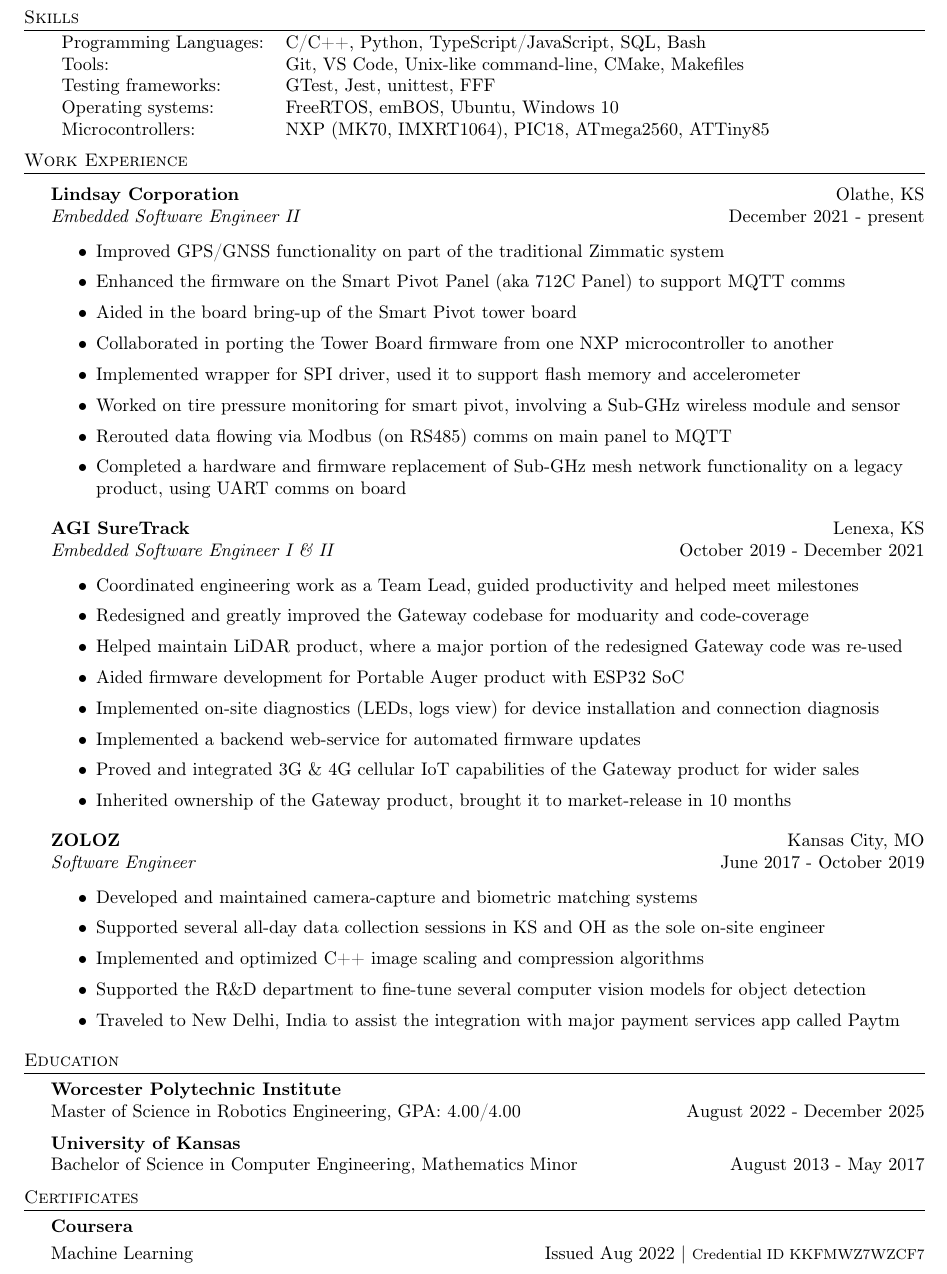
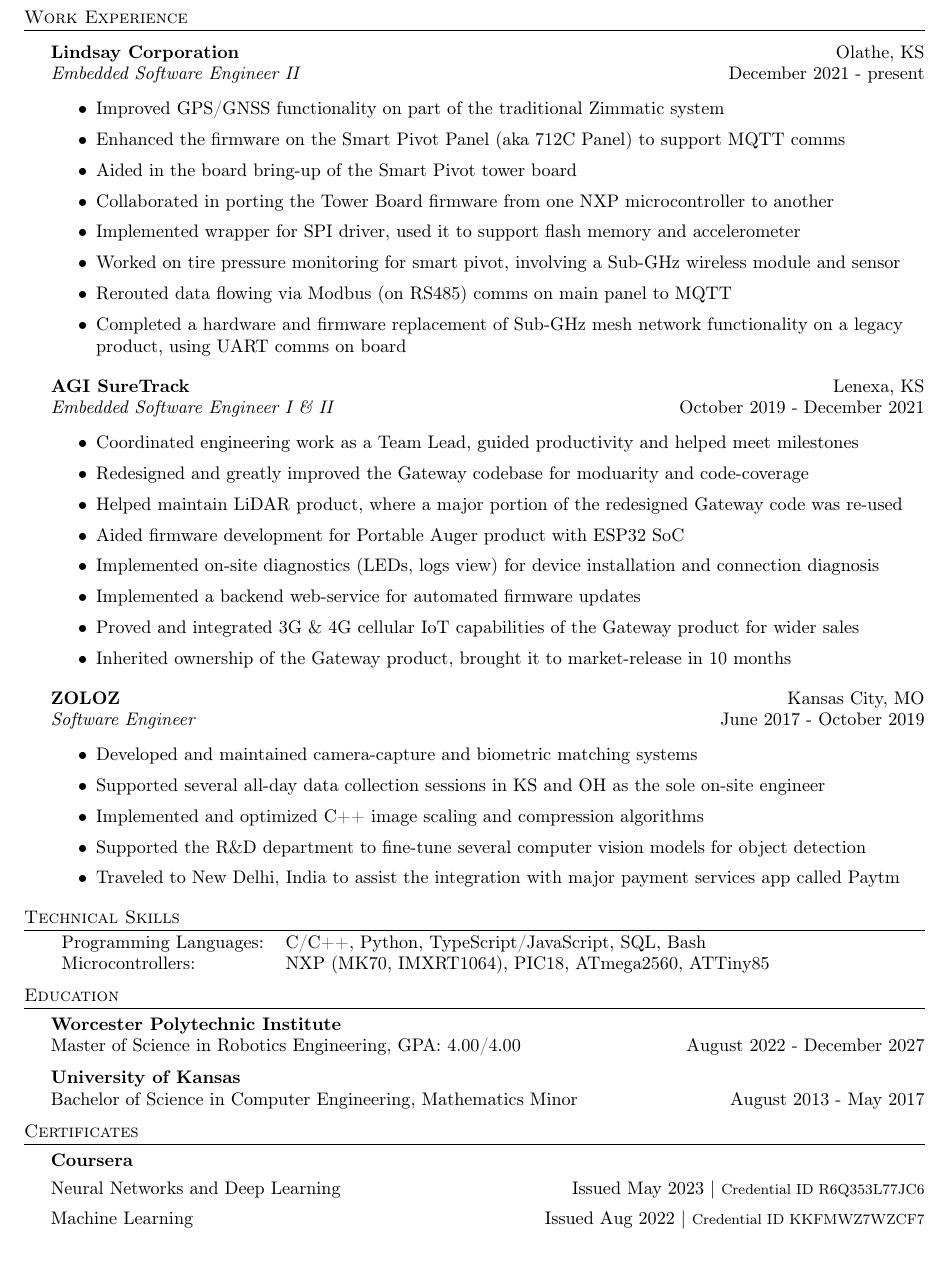
Before and after one commit to arjangupta/resume, a LaTeX CV (tex/arjan-resume-june2023-oe.tex): part of the page, cut so that both start at the same text. Compiled offline with pdfLaTeX.

Commit message:
Fix skills, education, and certs

```diff
--- a/tex/arjan-resume-june2023-oe.tex
+++ b/tex/arjan-resume-june2023-oe.tex
@@ -77,16 +77,6 @@
 	Kansas City, MO $\cdot$ arjangupta95@gmail.com $\cdot$ 661-699-3095 $\cdot$ github.com/arjangupta\\
 \end{center}
 
-\header{Skills}
-\begin{tabular}{ l l }
-	Programming Languages: & C/C++, Python, TypeScript/JavaScript, SQL, Bash                            \\
-	Tools:                 & Git, VS Code, Unix-like command-line, CMake, Makefiles                     \\
-	Testing frameworks:    & GTest, Jest, unittest, FFF                                                 \\
-	Operating systems:     & FreeRTOS, emBOS, Ubuntu, Windows 10 \\
-    Microcontrollers:      & NXP (MK70, IMXRT1064), PIC18, ATmega2560, ATTiny85        \\
-\end{tabular}
-\vspace{2mm}
-
 %==== Experience ====%
 \header{Work Experience}
 \vspace{1mm}
@@ -128,10 +118,17 @@
 	\item Traveled to New Delhi, India to assist the integration with major payment services app called Paytm
 \end{itemize}
 
+\header{Technical Skills}
+\begin{tabular}{ l l }
+	Programming Languages: & C/C++, Python, TypeScript/JavaScript, SQL, Bash                            \\
+    Microcontrollers:      & NXP (MK70, IMXRT1064), PIC18, ATmega2560, ATTiny85        \\
+\end{tabular}
+\vspace{2mm}
+
 %==== Education ====%
 \header{Education}
 \textbf{Worcester Polytechnic Institute}\\
-Master of Science in Robotics Engineering, GPA: 4.00/4.00 \hfill August 2022 - December 2025\\
+Master of Science in Robotics Engineering, GPA: 4.00/4.00 \hfill August 2022 - December 2027\\
 \vspace{2mm}
 \textbf{University of Kansas}\\
 Bachelor of Science in Computer Engineering, Mathematics Minor \hfill August 2013 - May 2017\\
@@ -140,7 +137,13 @@
 \header{Certificates}
 {\textbf{Coursera}}\\
 \vspace{2mm}
+Neural Networks and Deep Learning \hfill Issued May 2023 | \footnotesize{Credential ID R6Q353L77JC6}
+
+\normalsize{}
+
+% \vspace{2mm}
+% {\textbf{Coursera}}\\
+\vspace{2mm}
 Machine Learning \hfill Issued Aug 2022 | \footnotesize{Credential ID KKFMWZ7WZCF7}
 
-\
 \end{document}
```
Also changed, not shown: tex/arjan-resume-june2023-oe.pdf.
